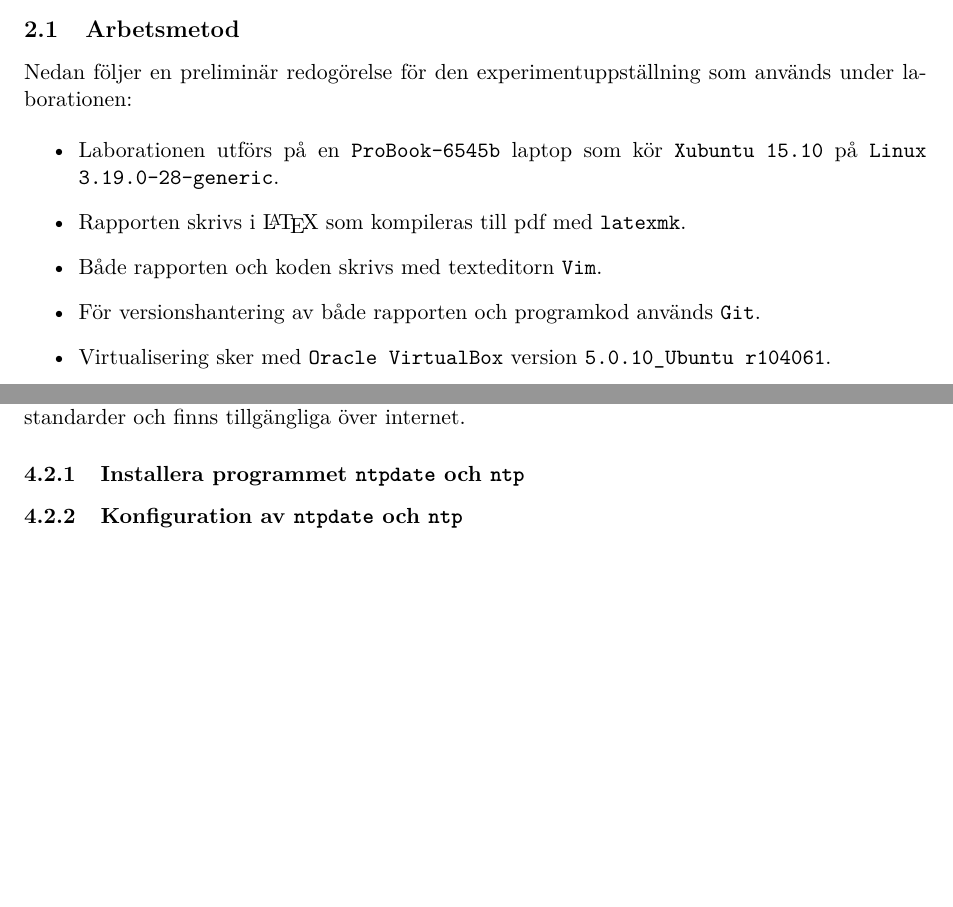
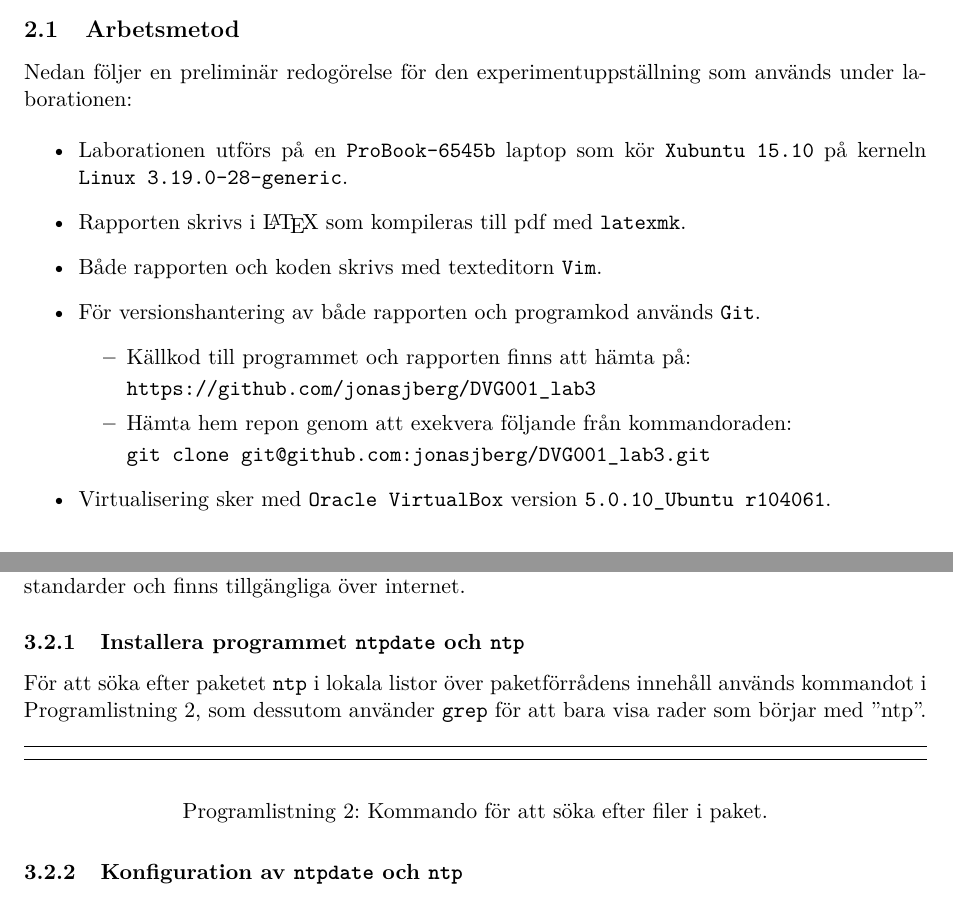
Before and after one commit to jonasjberg/DVG001_lab3, a LaTeX paper (report/DVG001_lab3.tex, which reads report/tex/intro.tex, report/tex/part1.tex): two parts of pages 4 and 6 of 7 before the commit and two parts of pages 3 and 4 of 5 after it, joined at a grey line, cut so that both start at the same text, the shorter picture padded with empty space. Compiled offline with pdfLaTeX.

Commit message:
Update ..

```diff
--- a/report/tex/intro.tex
+++ b/report/tex/intro.tex
@@ -48,13 +48,23 @@ under laborationen:
 
 \begin{itemize}
   \item Laborationen utförs på en \texttt{ProBook-6545b} laptop som kör
-        \texttt{Xubuntu 15.10} på \texttt{Linux 3.19.0-28-generic}.
+        \texttt{Xubuntu 15.10} på kerneln \texttt{Linux 3.19.0-28-generic}.
 
   \item Rapporten skrivs i \LaTeX\  som kompileras till pdf med \texttt{latexmk}.
 
   \item Både rapporten och koden skrivs med texteditorn \texttt{Vim}.
 
   \item För versionshantering av både rapporten och programkod används \texttt{Git}.
+    \begin{itemize}
+      \item Källkod till programmet och rapporten finns att hämta på:
+
+            \url{https://github.com/jonasjberg/DVG001\_lab3}
+
+      \item Hämta hem repon genom att exekvera följande från kommandoraden:
+
+            \texttt{git clone git@github.com:jonasjberg/DVG001\_lab3.git}
+
+    \end{itemize}
 
   \item Virtualisering sker med \texttt{Oracle VirtualBox} version
         \texttt{5.0.10\_Ubuntu r104061}.
--- a/report/tex/part1.tex
+++ b/report/tex/part1.tex
@@ -79,7 +85,16 @@ ställer datorns klocka efter atomur, särskilda servrar som agerar
 tidsstandarder och finns tillgängliga över internet.
 
 \subsubsection{Installera programmet \texttt{ntpdate} och \texttt{ntp}}
-% TODO: ..
+För att söka efter paketet \texttt{ntp} i lokala listor över paketförrådens
+innehåll används kommandot i Programlistning~\ref{listing:ntp-apt-search},
+som dessutom använder \texttt{grep} för att bara visa rader som börjar med
+''ntp''.
+
+\begin{listing}[H]
+\shellcode{tex/ntp-apt-search.sh}
+\caption{Kommando för att söka efter filer i paket.}
+\label{listing:ntp-apt-search}
+\end{listing}
 
 \subsubsection{Konfiguration av \texttt{ntpdate} och \texttt{ntp}}
 % TODO: ..
```
Also changed, not shown: report/DVG001_lab3.tex (+1 -1 lines), report/tex/intro.tex (20 more changed lines), report/tex/part1.tex (8 more changed lines), 2 other files.
